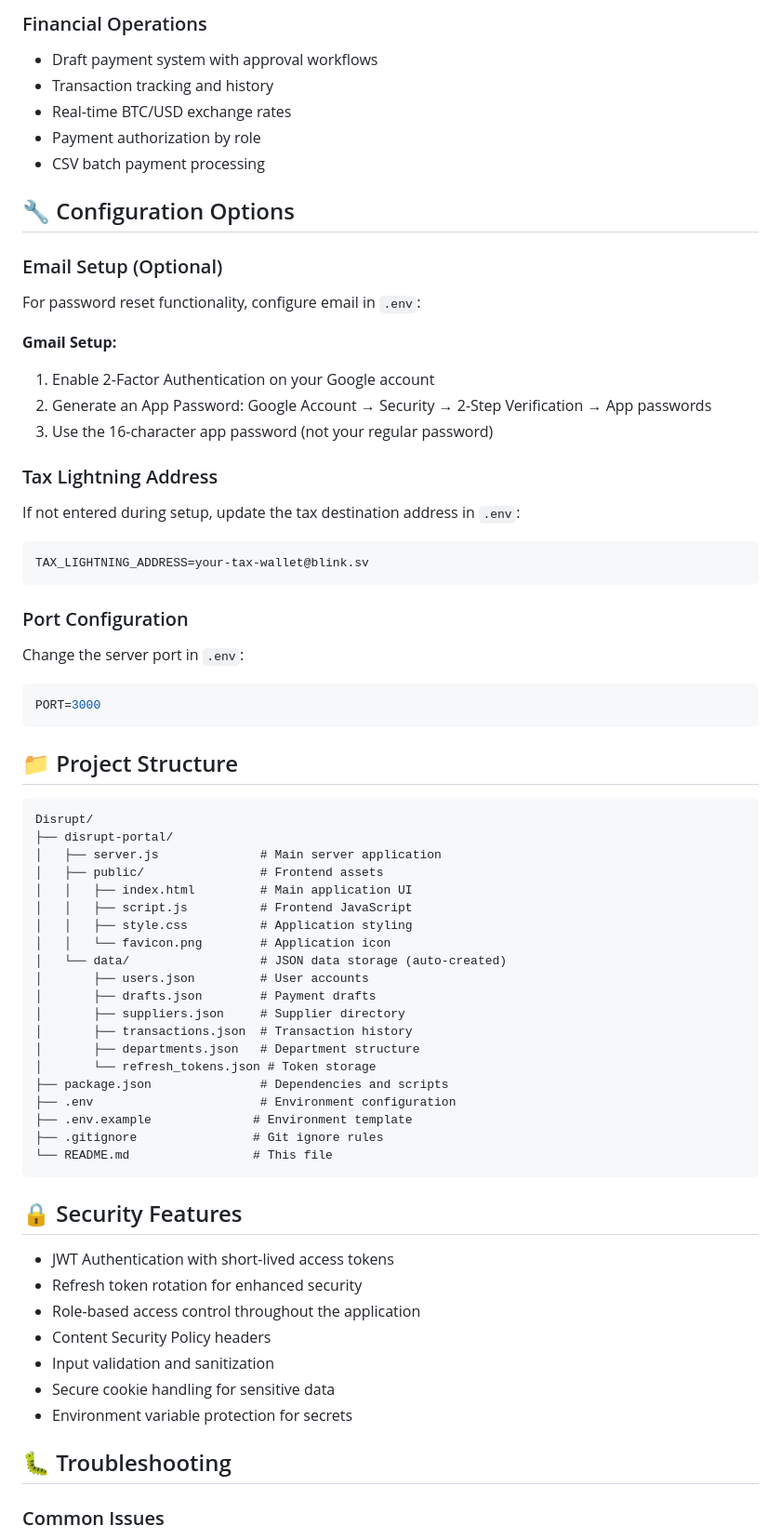
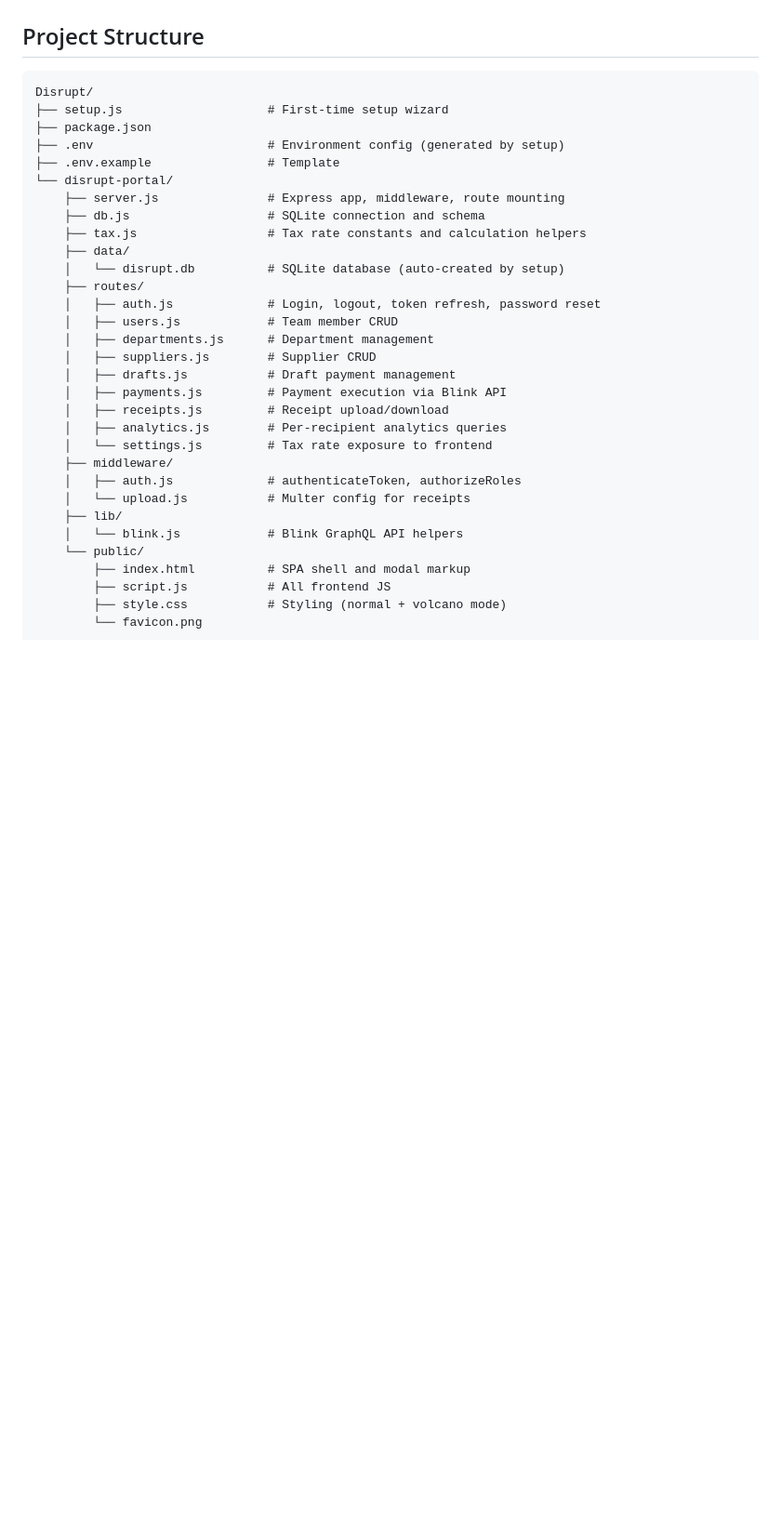
Before and after one commit to ericscalibur/Disrupt, a Markdown page: README.md, the part around one of its changes. Shown at 93% size. Drawn GitHub-style; blank space fills up the shorter version.

````diff
--- a/README.md
+++ b/README.md
@@ -120,71 +127,35 @@ When processing employee payments with tax withholding:
-### Financial Operations
-- Draft payment system with approval workflows
-- Transaction tracking and history
-- Real-time BTC/USD exchange rates
-- Payment authorization by role
-- CSV batch payment processing
-
-## 🔧 Configuration Options
-
-### Email Setup (Optional)
-
-For password reset functionality, configure email in `.env`:
-
-**Gmail Setup:**
-1. Enable 2-Factor Authentication on your Google account
-2. Generate an App Password: Google Account → Security → 2-Step Verification → App passwords
-3. Use the 16-character app password (not your regular password)
-
-### Tax Lightning Address
-
-If not entered during setup, update the tax destination address in `.env`:
-```env
-TAX_LIGHTNING_ADDRESS=your-tax-wallet@blink.sv
-```
-
-### Port Configuration
-
-Change the server port in `.env`:
-```env
-PORT=3000
-```
-
-## 📁 Project Structure
+## Project Structure
 
 ```
 Disrupt/
-├── disrupt-portal/
-│   ├── server.js              # Main server application
-│   ├── public/                # Frontend assets
-│   │   ├── index.html         # Main application UI
-│   │   ├── script.js          # Frontend JavaScript
-│   │   ├── style.css          # Application styling
-│   │   └── favicon.png        # Application icon
-│   └── data/                  # JSON data storage (auto-created)
-│       ├── users.json         # User accounts
-│       ├── drafts.json        # Payment drafts
-│       ├── suppliers.json     # Supplier directory
-│       ├── transactions.json  # Transaction history
-│       ├── departments.json   # Department structure
-│       └── refresh_tokens.json # Token storage
-├── package.json               # Dependencies and scripts
-├── .env                       # Environment configuration
-├── .env.example              # Environment template
-├── .gitignore                # Git ignore rules
-└── README.md                 # This file
+├── setup.js                    # First-time setup wizard
+├── package.json
+├── .env                        # Environment config (generated by setup)
+├── .env.example                # Template
+└── disrupt-portal/
+    ├── server.js               # Express app, middleware, route mounting
+    ├── db.js                   # SQLite connection and schema
+    ├── tax.js                  # Tax rate constants and calculation helpers
+    ├── data/
+    │   └── disrupt.db          # SQLite database (auto-created by setup)
+    ├── routes/
+    │   ├── auth.js             # Login, logout, token refresh, password reset
+    │   ├── users.js            # Team member CRUD
+    │   ├── departments.js      # Department management
+    │   ├── suppliers.js        # Supplier CRUD
+    │   ├── drafts.js           # Draft payment management
+    │   ├── payments.js         # Payment execution via Blink API
+    │   ├── receipts.js         # Receipt upload/download
+    │   ├── analytics.js        # Per-recipient analytics queries
+    │   └── settings.js         # Tax rate exposure to frontend
+    ├── middleware/
+    │   ├── auth.js             # authenticateToken, authorizeRoles
+    │   └── upload.js           # Multer config for receipts
+    ├── lib/
+    │   └── blink.js            # Blink GraphQL API helpers
+    └── public/
+        ├── index.html          # SPA shell and modal markup
+        ├── script.js           # All frontend JS
+        ├── style.css           # Styling (normal + volcano mode)
+        └── favicon.png
 ```
-
-## 🔒 Security Features
-
-- JWT Authentication with short-lived access tokens
-- Refresh token rotation for enhanced security
-- Role-based access control throughout the application
-- Content Security Policy headers
-- Input validation and sanitization
-- Secure cookie handling for sensitive data
-- Environment variable protection for secrets
-
-## 🐛 Troubleshooting
-
-### Common Issues
-
````
Also changed, not shown: other parts of README.md (+160 -173 lines).
